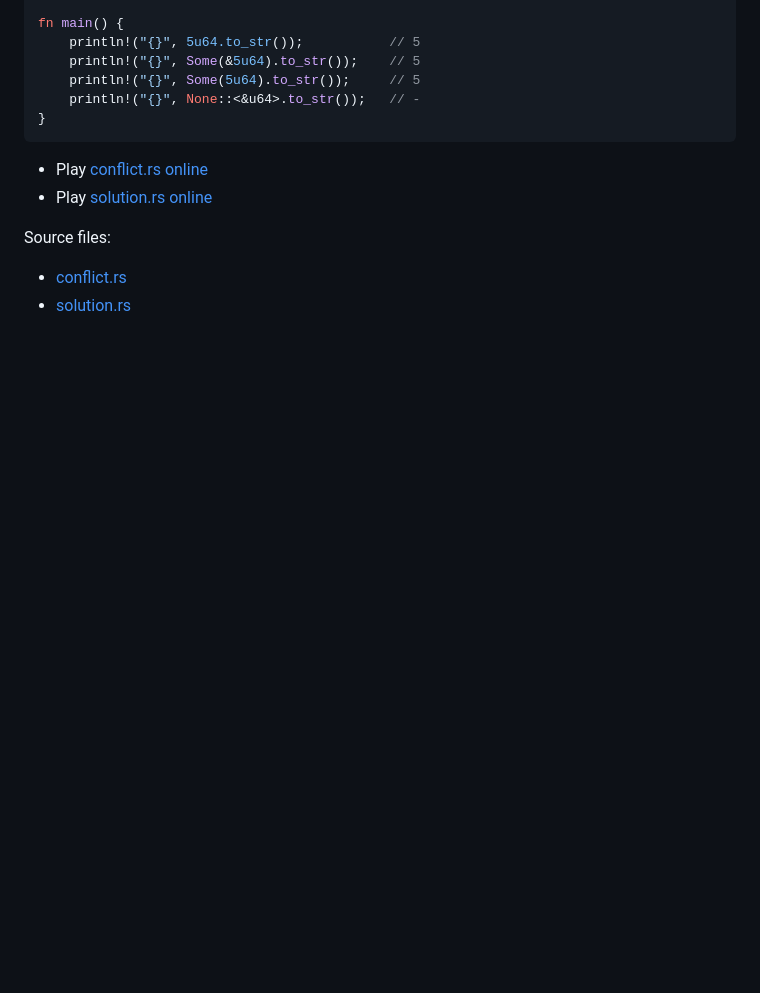
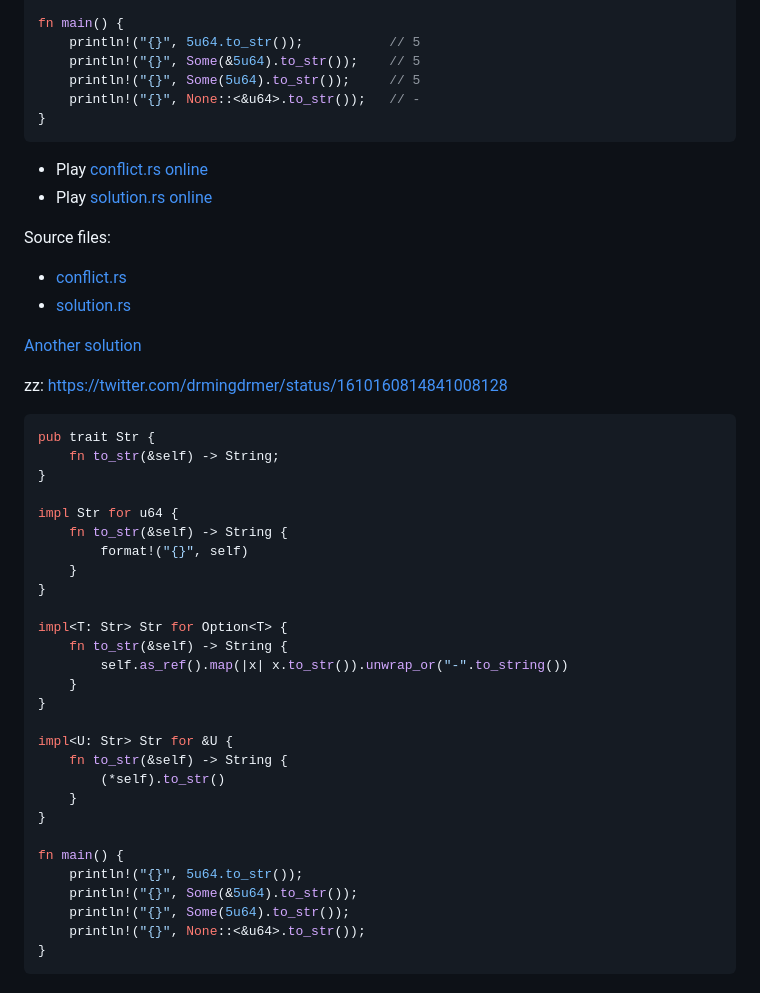
Before and after one commit to drmingdrmer/tips, a Markdown page: tips/Rust 中为泛型实现 trait 时 conflicting implementation 错误的解决方案.md, the part around the change. Rendered like a GitHub page; blank space fills up the shorter version.

Commit message:
Add another solution to Rust 中为泛型实现 trait 时 conflicting implementation 错误的解决方案

````diff
--- a/tips/Rust 中为泛型实现 trait 时 conflicting implementation 错误的解决方案.md
+++ b/tips/Rust 中为泛型实现 trait 时 conflicting implementation 错误的解决方案.md
@@ -108,3 +108,39 @@ Source files:
 
 - [conflict.rs](https://github.com/drmingdrmer/tips/blob/main/rust-playground/src/bin/impl-trait-for-option-generic-conflict.rs)
 - [solution.rs](https://github.com/drmingdrmer/tips/blob/main/rust-playground/src/bin/impl-trait-for-option-generic-solution.rs)
+
+
+[Another solution](https://play.rust-lang.org/?version=stable&mode=debug&edition=2021&gist=44d57a610677090041a66bf951805b6e)
+
+zz: https://twitter.com/drmingdrmer/status/1610160814841008128
+
+```rust
+pub trait Str {
+    fn to_str(&self) -> String;
+}
+
+impl Str for u64 {
+    fn to_str(&self) -> String {
+        format!("{}", self)
+    }
+}
+
+impl<T: Str> Str for Option<T> {
+    fn to_str(&self) -> String {
+        self.as_ref().map(|x| x.to_str()).unwrap_or("-".to_string())
+    }
+}
+
+impl<U: Str> Str for &U {
+    fn to_str(&self) -> String {
+        (*self).to_str()
+    }
+}
+
+fn main() {
+    println!("{}", 5u64.to_str());
+    println!("{}", Some(&5u64).to_str());
+    println!("{}", Some(5u64).to_str());
+    println!("{}", None::<&u64>.to_str());
+}
+```
````
